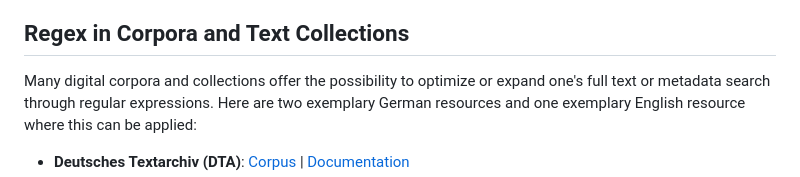
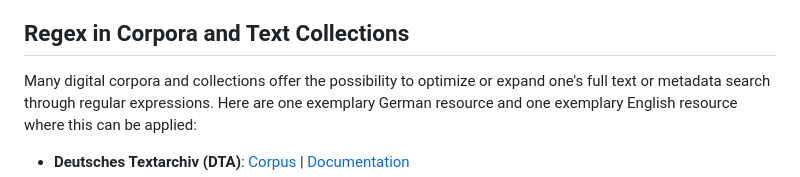
Before and after one commit to acdh-oeaw/Teaching_CBS4DH, a Markdown page: lectures/regex_2.md, the part around one of its changes. GitHub-like rendering.

```diff
--- a/lectures/regex_2.md
+++ b/lectures/regex_2.md
@@ -150,6 +150,6 @@ Download it (or better find it in your cloned repository) and open it with [Goog
 
 ## Regex in Corpora and Text Collections
 
-Many digital corpora and collections offer the possibility to optimize or expand one's full text or metadata search through regular expressions. Here are two exemplary German resources and one exemplary English resource where this can be applied:
+Many digital corpora and collections offer the possibility to optimize or expand one's full text or metadata search through regular expressions. Here are one exemplary German resource and one exemplary English resource where this can be applied:
 
 - **Deutsches Textarchiv (DTA)**: [Corpus](https://www.deutschestextarchiv.de/) | [Documentation](https://www.deutschestextarchiv.de/doku/DDC-suche_hilfe#suche_mit_regul)
```
Also changed, not shown: other parts of lectures/regex_2.md (+0 -1 lines).
